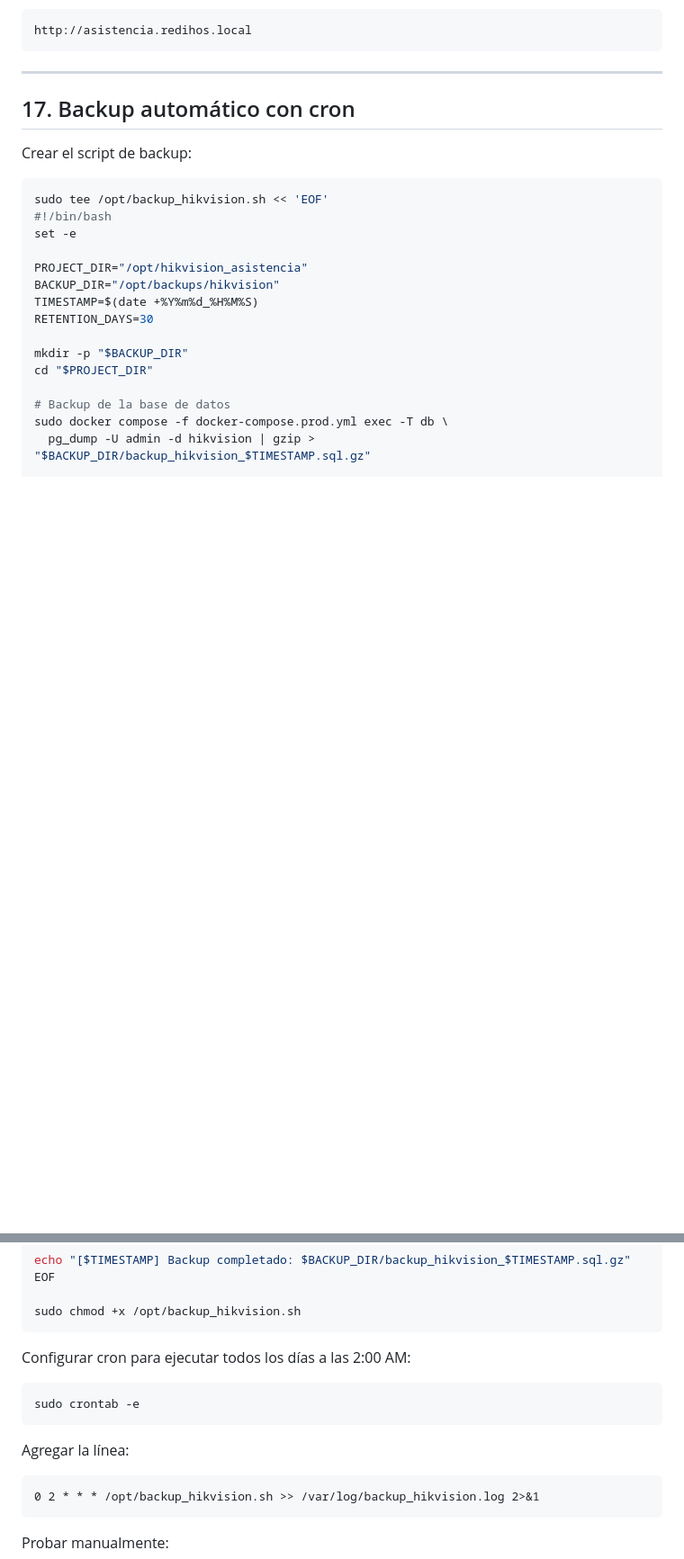
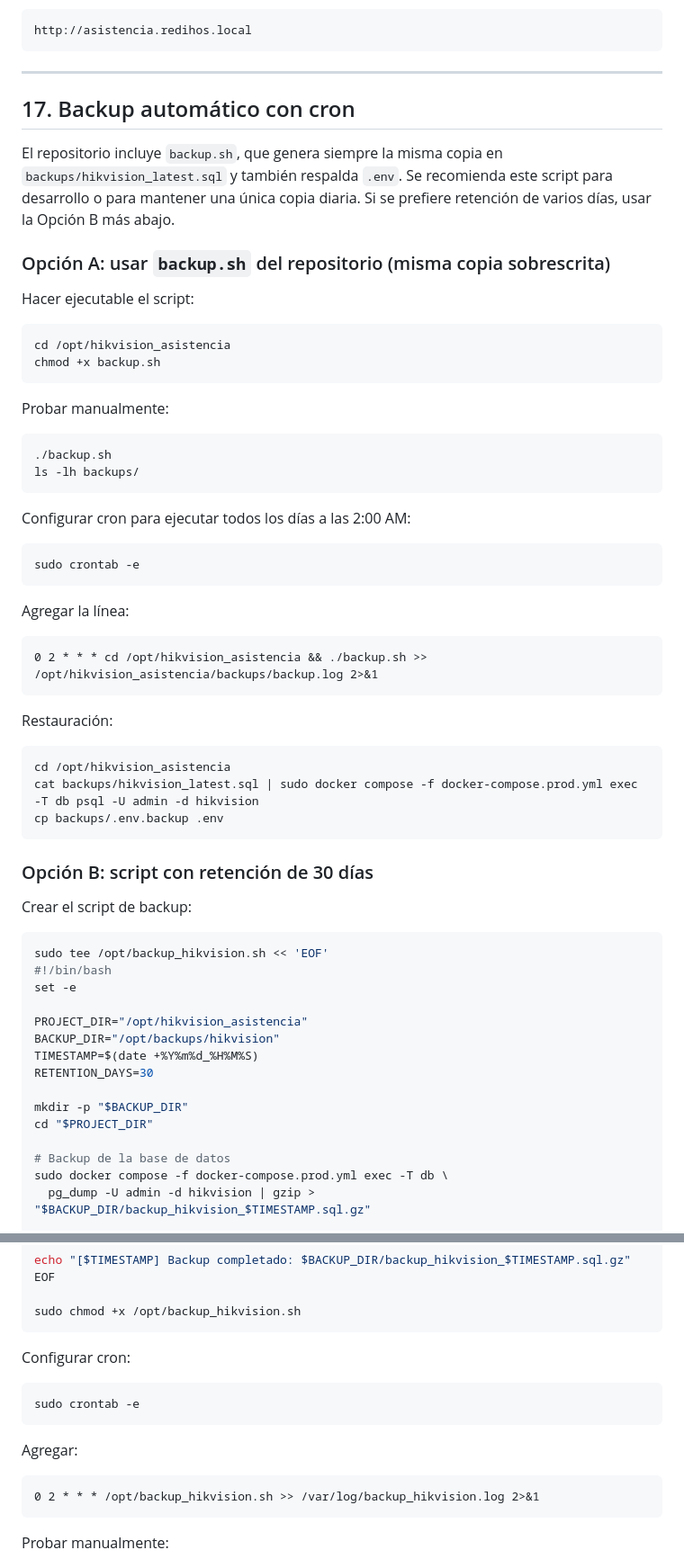
Before and after one commit to b41r0nn/hikvision_extractor, a Markdown page: MIGRACION_UBUNTU.md, 2 parts joined by grey strips. Shown at 90% size. GitHub-like rendering; blank space fills up the shorter version.

Commit message:
docs: ajustes a guia de migracion Ubuntu

````diff
--- a/MIGRACION_UBUNTU.md
+++ b/MIGRACION_UBUNTU.md
@@ -556,6 +556,49 @@ http://asistencia.redihos.local
 
 ## 17. Backup automático con cron
 
+El repositorio incluye `backup.sh`, que genera siempre la misma copia en
+`backups/hikvision_latest.sql` y también respalda `.env`. Se recomienda este
+script para desarrollo o para mantener una única copia diaria. Si se prefiere
+retención de varios días, usar la Opción B más abajo.
+
+### Opción A: usar `backup.sh` del repositorio (misma copia sobrescrita)
+
+Hacer ejecutable el script:
+
+```bash
+cd /opt/hikvision_asistencia
+chmod +x backup.sh
+```
+
+Probar manualmente:
+
+```bash
+./backup.sh
+ls -lh backups/
+```
+
+Configurar cron para ejecutar todos los días a las 2:00 AM:
+
+```bash
+sudo crontab -e
+```
+
+Agregar la línea:
+
+```cron
+0 2 * * * cd /opt/hikvision_asistencia && ./backup.sh >> /opt/hikvision_asistencia/backups/backup.log 2>&1
+```
+
+Restauración:
+
+```bash
+cd /opt/hikvision_asistencia
+cat backups/hikvision_latest.sql | sudo docker compose -f docker-compose.prod.yml exec -T db psql -U admin -d hikvision
+cp backups/.env.backup .env
+```
+
+### Opción B: script con retención de 30 días
+
 Crear el script de backup:
 
 ```bash
@@ -590,13 +633,13 @@ EOF
 sudo chmod +x /opt/backup_hikvision.sh
 ```
 
-Configurar cron para ejecutar todos los días a las 2:00 AM:
+Configurar cron:
 
 ```bash
 sudo crontab -e
 ```
 
-Agregar la línea:
+Agregar:
 
 ```cron
 0 2 * * * /opt/backup_hikvision.sh >> /var/log/backup_hikvision.log 2>&1
````
Also changed, not shown: other parts of MIGRACION_UBUNTU.md (+3 -3 lines).
